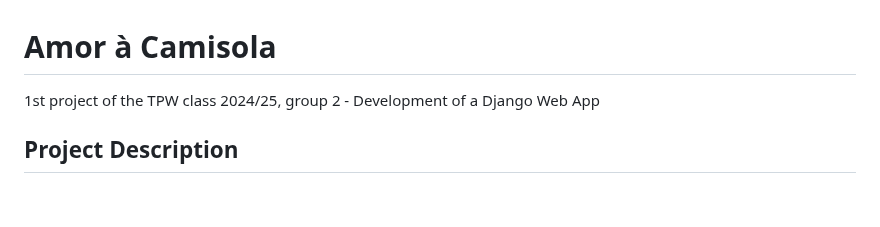
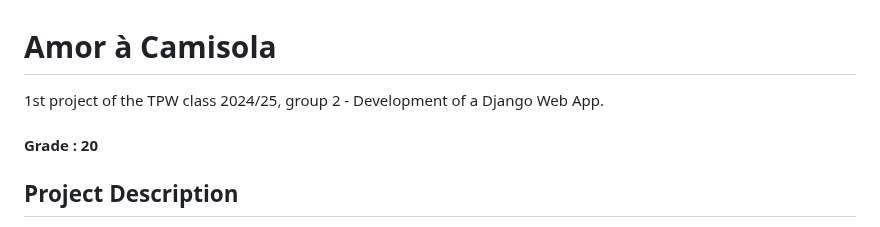
Before and after one commit to rodrigoabreu22/TPW_Project_1, a Markdown page: README.md, the part around the change. GitHub-like rendering; blank space fills up the shorter version.

```diff
--- a/README.md
+++ b/README.md
@@ -1,5 +1,7 @@
 # Amor à Camisola
-1st project of the TPW class 2024/25, group 2 - Development of a Django Web App
+1st project of the TPW class 2024/25, group 2 - Development of a Django Web App.
+
+#### Grade : 20
 
 ## Project Description
 The project is a Django web application designed as a marketplace for football fans. Users can view and buy football equipment or sell it to other users.
```
